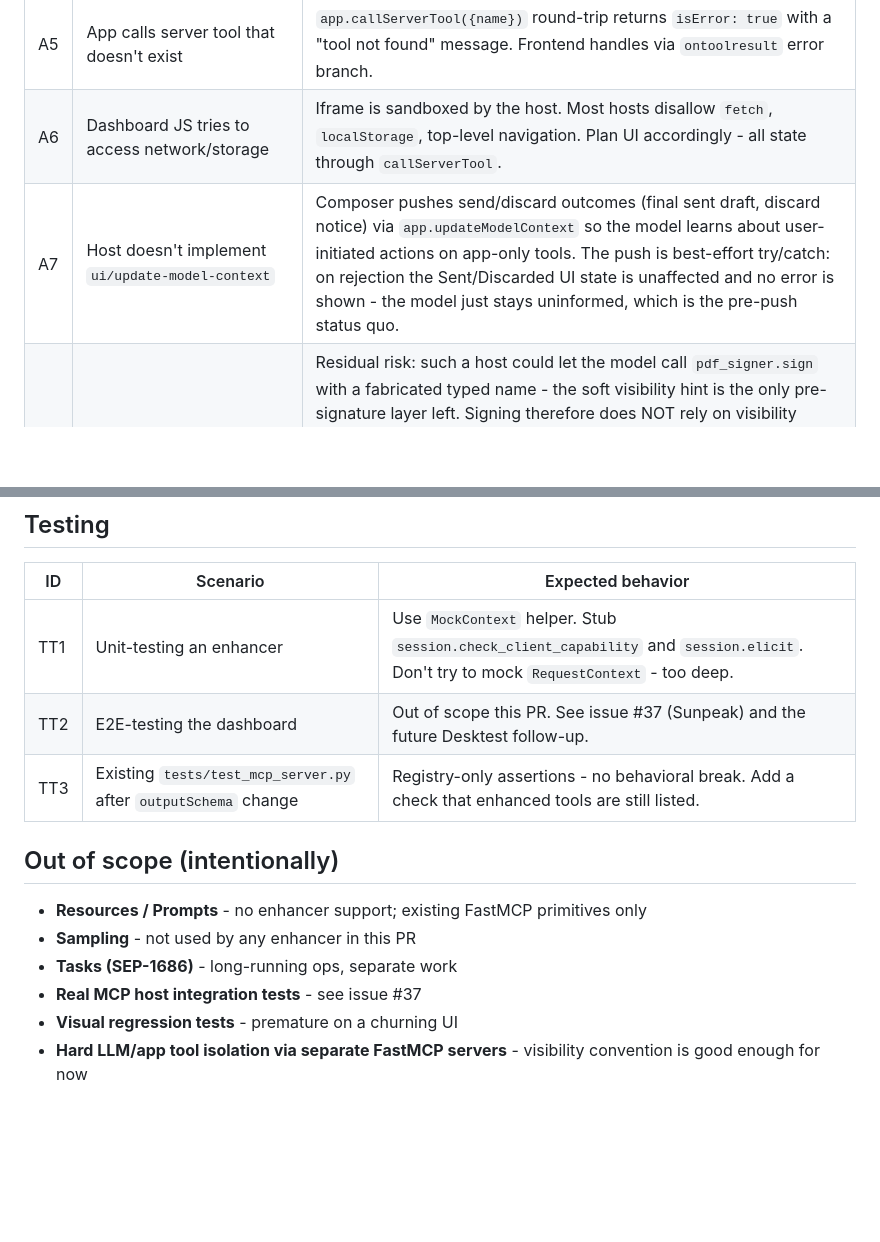
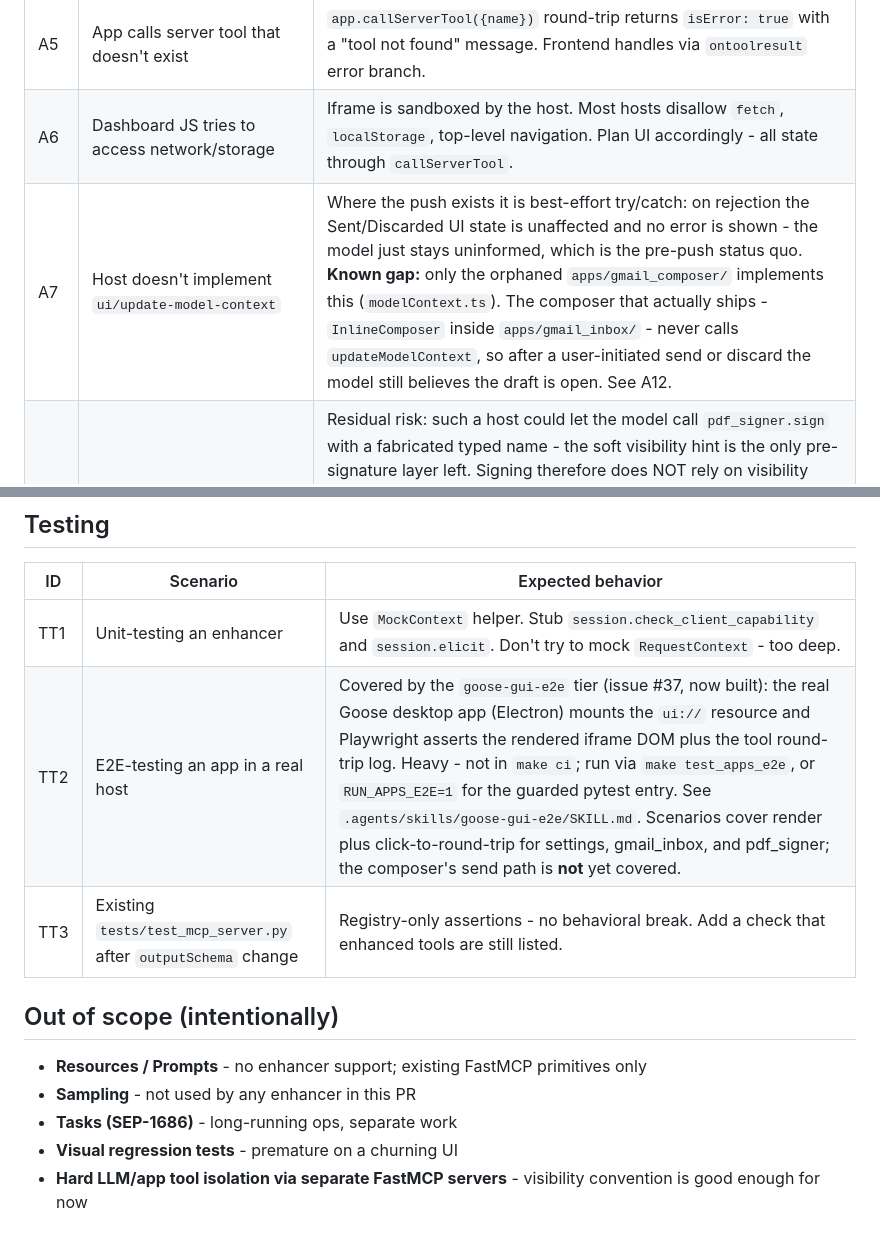
Before and after one commit to Miyamura80/DaySurface, a Markdown page: mcp_server/MCP_UI_EDGE_CASES.md, 2 parts joined by grey strips. Drawn GitHub-style; blank space fills up the shorter version.

```diff
--- a/mcp_server/MCP_UI_EDGE_CASES.md
+++ b/mcp_server/MCP_UI_EDGE_CASES.md
@@ -42,5 +42,5 @@ Spec of edge cases for the MCP UI layer (enhancers, elicitation, MCP Apps, rich
 | A4 | App-only tool surfaces to LLM | `meta={"ui": {"visibility": ["app"]}}` is convention, not spec. Some clients will expose these to the LLM. Acceptable; documented limitation. For hard isolation, run a second `FastMCP` instance app-tools-only (out of scope). |
 | A5 | App calls server tool that doesn't exist | `app.callServerTool({name})` round-trip returns `isError: true` with a "tool not found" message. Frontend handles via `ontoolresult` error branch. |
 | A6 | Dashboard JS tries to access network/storage | Iframe is sandboxed by the host. Most hosts disallow `fetch`, `localStorage`, top-level navigation. Plan UI accordingly - all state through `callServerTool`. |
-| A7 | Host doesn't implement `ui/update-model-context` | Composer pushes send/discard outcomes (final sent draft, discard notice) via `app.updateModelContext` so the model learns about user-initiated actions on app-only tools. The push is best-effort try/catch: on rejection the Sent/Discarded UI state is unaffected and no error is shown - the model just stays uninformed, which is the pre-push status quo. |
+| A7 | Host doesn't implement `ui/update-model-context` | Where the push exists it is best-effort try/catch: on rejection the Sent/Discarded UI state is unaffected and no error is shown - the model just stays uninformed, which is the pre-push status quo. **Known gap:** only the orphaned `apps/gmail_composer/` implements this (`modelContext.ts`). The composer that actually ships - `InlineComposer` inside `apps/gmail_inbox/` - never calls `updateModelContext`, so after a user-initiated send or discard the model still believes the draft is open. See A12. |
 | A8 | PDF signing on a host that neither hides app-only tools (A4) nor supports elicitation | Residual risk: such a host could let the model call `pdf_signer.sign` with a fabricated typed name - the soft visibility hint is the only pre-signature layer left. Signing therefore does NOT rely on visibility alone: (1) the server state machine only accepts a sign on `awaiting_signature`, a state entered exclusively via `pdf_request_signature`; (2) on elicitation-capable hosts a host-native confirmation dialog (which the model cannot answer) gates the seal; (3) every attempt - including aborts - lands in the audit trail (typed name, timestamp, channel, `confirmed_via_elicitation: false`), and the PAdES seal pins exactly what was signed, so a fabricated signature is detectable and attributable after the fact. Hard isolation (second FastMCP instance) remains out of scope per A4. **Transport note:** layer (2) additionally requires a stateful session (`server.mcp_stateless_http: false`, single replica) - under stateless HTTP the client's elicitation response cannot be correlated back to the per-request session (`ctx.elicit()` would hang; empirically verified, same mechanics as python-sdk issue 678 for sampling), so `check_client_capability` correctly reports unsupported (client_params is never populated) and the ceremony rests on layers (1) and (3) plus the in-app user gesture. Every elicitation call site MUST gate on the declared capability, never attempt-when-unknown. |
@@ -86,7 +90,7 @@ Spec of edge cases for the MCP UI layer (enhancers, elicitation, MCP Apps, rich
 | ID | Scenario | Expected behavior |
 |---|---|---|
 | TT1 | Unit-testing an enhancer | Use `MockContext` helper. Stub `session.check_client_capability` and `session.elicit`. Don't try to mock `RequestContext` - too deep. |
-| TT2 | E2E-testing the dashboard | Out of scope this PR. See issue #37 (Sunpeak) and the future Desktest follow-up. |
+| TT2 | E2E-testing an app in a real host | Covered by the `goose-gui-e2e` tier (issue #37, now built): the real Goose desktop app (Electron) mounts the `ui://` resource and Playwright asserts the rendered iframe DOM plus the tool round-trip log. Heavy - not in `make ci`; run via `make test_apps_e2e`, or `RUN_APPS_E2E=1` for the guarded pytest entry. See `.agents/skills/goose-gui-e2e/SKILL.md`. Scenarios cover render plus click-to-round-trip for settings, gmail_inbox, and pdf_signer; the composer's send path is **not** yet covered. |
 | TT3 | Existing `tests/test_mcp_server.py` after `outputSchema` change | Registry-only assertions - no behavioral break. Add a check that enhanced tools are still listed. |
 
 ## Out of scope (intentionally)
@@ -94,6 +98,5 @@ Spec of edge cases for the MCP UI layer (enhancers, elicitation, MCP Apps, rich
 - **Resources / Prompts** - no enhancer support; existing FastMCP primitives only
 - **Sampling** - not used by any enhancer in this PR
 - **Tasks (SEP-1686)** - long-running ops, separate work
-- **Real MCP host integration tests** - see issue #37
 - **Visual regression tests** - premature on a churning UI
 - **Hard LLM/app tool isolation via separate FastMCP servers** - visibility convention is good enough for now
```
Also changed, not shown: other parts of mcp_server/MCP_UI_EDGE_CASES.md (+4 -0 lines).
